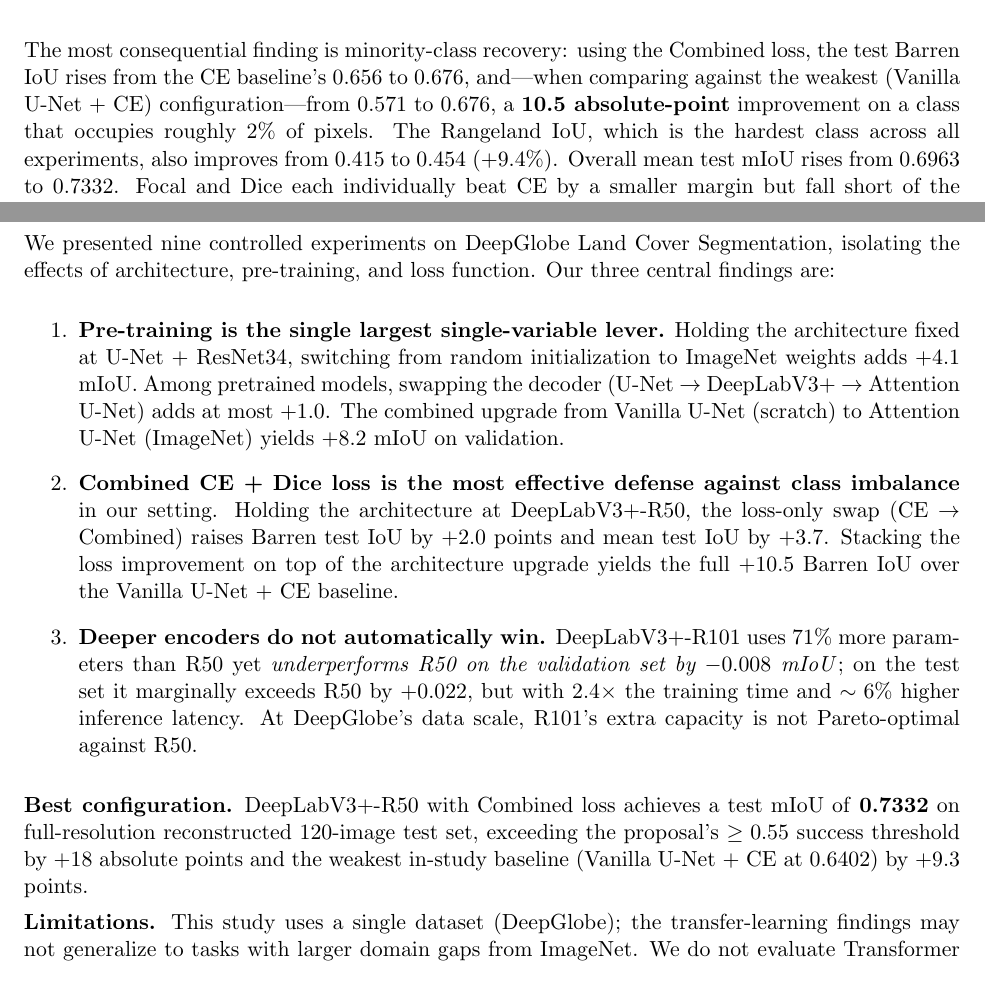
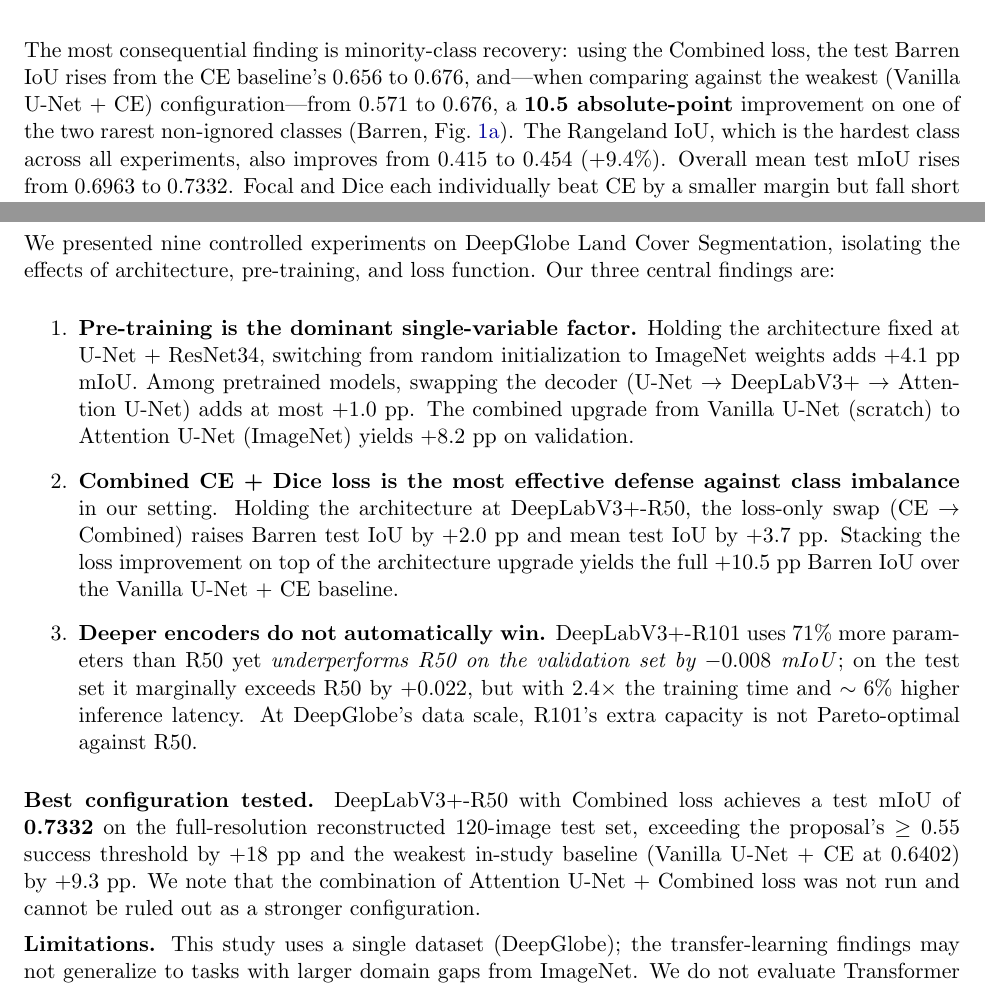
Before and after one commit to Jerryzhang258/landcover-seg, a LaTeX paper (writeup/report.tex): two parts of pages 8 and 12 of 13, joined at a grey line, cut so that both start at the same text. Compiled offline with pdfLaTeX.

Commit message:
writeup: correctness fixes from review pass
Slides:
- Experimental grid: reflow into 2-column layout so all 4 Phase 5
  losses are visible; relabel "Phase 4 winner = DeepLabV3+-R50" as
  "best efficient performer" with the 2.3x training-time rationale.
- Failure cases footnote: Rangeland -> Forest -> Rangeland -> Agriculture
  (row fraction ~0.22 in confusion matrices; Forest was ~0.02).
- Confusion matrix footnote: rephrase to emphasize Rangeland->Agriculture
  as the dominant shared failure mode.

Report:
- Abstract: standardize percentage-point deltas on "pp"; qualify result
  as "best configuration tested" since Attention U-Net + Combined was
  not run.
- Section 2: add Sorensen accent (S\o{}rensen--Dice).
- Section 3.2: rewrite first sentence so Vanilla U-Net is not
  incorrectly grouped under "ResNet-like encoder".
- Figure 1(b) caption: pluralize (figure shows multiple image/mask pairs).
- Table 1 caption: note that "--" in GPU peak column reflects runs
  that predate memory instrumentation.
- Section 5.3: replace unverified "~2% of pixels" for Barren with a
  reference to Figure 1(a); Barren is one of the two rarest classes.
- Section 6: switch remaining mIoU/points wording to pp; change
  "largest single-variable lever" to "dominant single-variable factor";
  add caveat that Attention U-Net + Combined was not evaluated.

```diff
--- a/writeup/report.tex
+++ b/writeup/report.tex
@@ -428,11 +432,11 @@
 Combined loss, the test Barren IoU rises from the CE baseline's 0.656
 to 0.676, and---when comparing against the weakest (Vanilla U-Net + CE)
 configuration---from 0.571 to 0.676, a \textbf{10.5 absolute-point}
-improvement on a class that occupies roughly 2\% of pixels. The
-Rangeland IoU, which is the hardest class across all experiments, also
-improves from 0.415 to 0.454 (+9.4\%). Overall mean test mIoU rises
-from 0.6963 to 0.7332. Focal and Dice each individually beat CE by a
-smaller margin but fall short of the combination.
+improvement on one of the two rarest non-ignored classes (Barren,
+Fig.~\ref{fig:classdist}). The Rangeland IoU, which is the hardest class
+across all experiments, also improves from 0.415 to 0.454 (+9.4\%).
+Overall mean test mIoU rises from 0.6963 to 0.7332. Focal and Dice each
+individually beat CE by a smaller margin but fall short of the combination.
 
 Figure~\ref{fig:cm} shows normalized confusion matrices for Attention
 U-Net~+~CE (Phase 4 winner) and DeepLabV3+-R50~+~Combined (Phase 5
@@ -509,19 +513,19 @@
 loss function. Our three central findings are:
 
 \begin{enumerate}
-\item \textbf{Pre-training is the single largest single-variable lever.}
+\item \textbf{Pre-training is the dominant single-variable factor.}
       Holding the architecture fixed at U-Net + ResNet34, switching from
-      random initialization to ImageNet weights adds $+4.1$ mIoU. Among
-      pretrained models, swapping the decoder (U-Net $\to$ DeepLabV3+ $\to$
-      Attention U-Net) adds at most $+1.0$. The combined upgrade from
-      Vanilla U-Net (scratch) to Attention U-Net (ImageNet) yields
-      $+8.2$ mIoU on validation.
+      random initialization to ImageNet weights adds $+4.1$ pp mIoU.
+      Among pretrained models, swapping the decoder
+      (U-Net $\to$ DeepLabV3+ $\to$ Attention U-Net) adds at most
+      $+1.0$ pp. The combined upgrade from Vanilla U-Net (scratch) to
+      Attention U-Net (ImageNet) yields $+8.2$ pp on validation.
 \item \textbf{Combined CE~+~Dice loss is the most effective defense
       against class imbalance} in our setting. Holding the architecture
       at DeepLabV3+-R50, the loss-only swap (CE $\to$ Combined) raises
-      Barren test IoU by $+2.0$ points and mean test IoU by $+3.7$.
+      Barren test IoU by $+2.0$ pp and mean test IoU by $+3.7$ pp.
       Stacking the loss improvement on top of the architecture upgrade
-      yields the full $+10.5$ Barren IoU over the Vanilla U-Net + CE
+      yields the full $+10.5$ pp Barren IoU over the Vanilla U-Net + CE
       baseline.
 \item \textbf{Deeper encoders do not automatically win.}
       DeepLabV3+-R101 uses $71\%$ more parameters than R50 yet
@@ -532,11 +536,13 @@
       Pareto-optimal against R50.
 \end{enumerate}
 
-\textbf{Best configuration.} DeepLabV3+-R50 with Combined loss achieves
-a test mIoU of \textbf{0.7332} on full-resolution reconstructed 120-image
-test set, exceeding the proposal's $\ge 0.55$ success threshold by
-$+18$ absolute points and the weakest in-study baseline (Vanilla U-Net
-+ CE at 0.6402) by $+9.3$ points.
+\textbf{Best configuration tested.} DeepLabV3+-R50 with Combined loss
+achieves a test mIoU of \textbf{0.7332} on the full-resolution
+reconstructed 120-image test set, exceeding the proposal's $\ge 0.55$
+success threshold by $+18$ pp and the weakest in-study baseline
+(Vanilla U-Net + CE at 0.6402) by $+9.3$ pp. We note that the combination
+of Attention U-Net + Combined loss was not run and cannot be ruled out
+as a stronger configuration.
 
 \textbf{Limitations.} This study uses a single dataset (DeepGlobe); the
 transfer-learning findings may not generalize to tasks with larger
```
Also changed, not shown: writeup/slides.tex (+22 -11 lines), writeup/report.tex (26 more changed lines), 1 other file.
